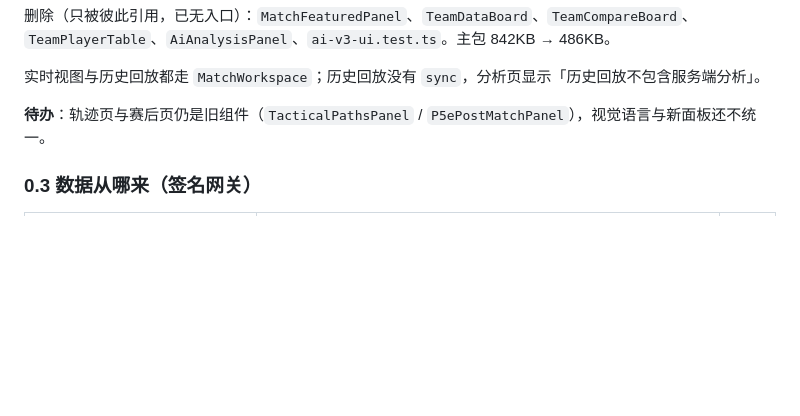
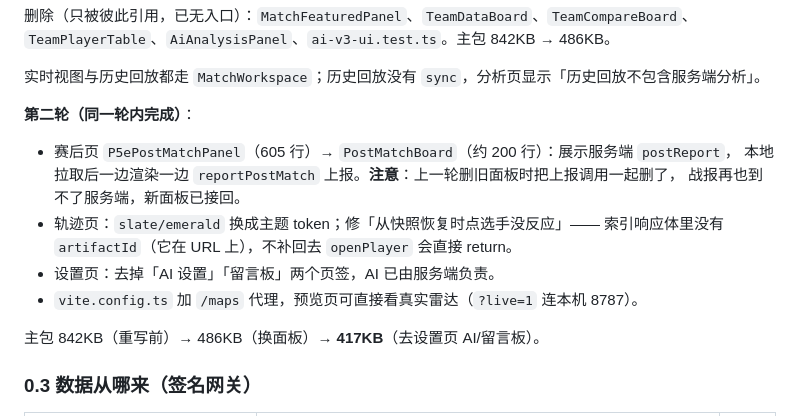
Before and after one commit to QAQ-AWA/cs-helper, a Markdown page: docs/HANDOFF.md, the part around the change. GitHub-like rendering; blank space fills up the shorter version.

Commit message:
docs: 记录赛后/轨迹/设置页改造

```diff
--- a/docs/HANDOFF.md
+++ b/docs/HANDOFF.md
@@ -244,7 +244,17 @@ MatchWorkspace
 
 实时视图与历史回放都走 `MatchWorkspace`；历史回放没有 `sync`，分析页显示「历史回放不包含服务端分析」。
 
-**待办**：轨迹页与赛后页仍是旧组件（`TacticalPathsPanel` / `P5ePostMatchPanel`），视觉语言与新面板还不统一。
+**第二轮（同一轮内完成）**：
+
+- 赛后页 `P5ePostMatchPanel`（605 行）→ `PostMatchBoard`（约 200 行）：展示服务端 `postReport`，
+  本地拉取后一边渲染一边 `reportPostMatch` 上报。**注意**：上一轮删旧面板时把上报调用一起删了，
+  战报再也到不了服务端，新面板已接回。
+- 轨迹页：`slate/emerald` 换成主题 token；修「从快照恢复时点选手没反应」——
+  索引响应体里没有 `artifactId`（它在 URL 上），不补回去 `openPlayer` 会直接 return。
+- 设置页：去掉「AI 设置」「留言板」两个页签，AI 已由服务端负责。
+- `vite.config.ts` 加 `/maps` 代理，预览页可直接看真实雷达（`?live=1` 连本机 8787）。
+
+主包 842KB（重写前）→ 486KB（换面板）→ **417KB**（去设置页 AI/留言板）。
 
 
 ### 0.3 数据从哪来（签名网关）
```
